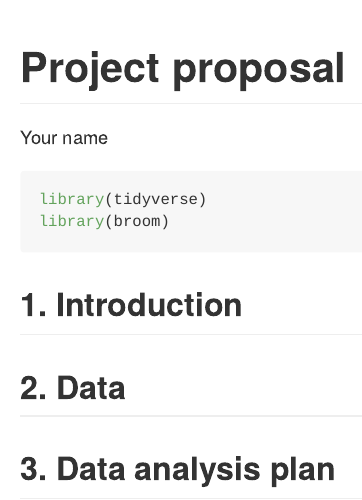
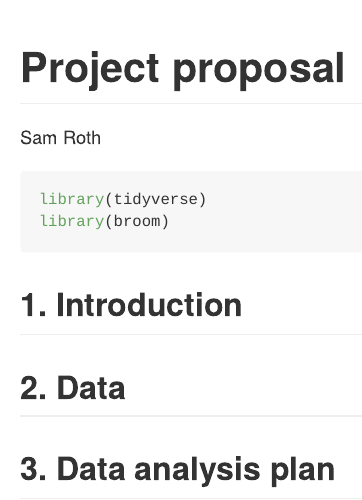
Before and after one commit to dsci-151-spr24/final-project-SamRoth011, an R Markdown document (proposal/proposal.Rmd): the page in a window 1100 px wide, from its top. Rendered offline with R 4.5, knitr and Pandoc, with nearby package versions.

Commit message:
Updated Author Name

```diff
--- a/proposal/proposal.Rmd
+++ b/proposal/proposal.Rmd
@@ -1,6 +1,6 @@
 ---
 title: "Project proposal"
-author: "Your name"
+author: "Sam Roth"
 output: github_document
 ---
 
```
